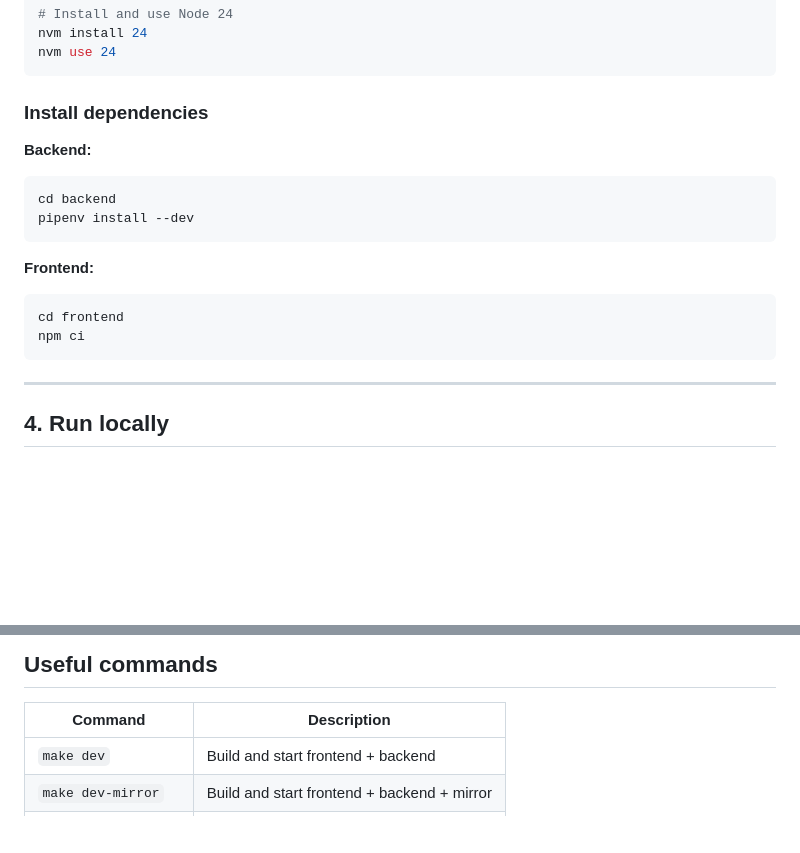
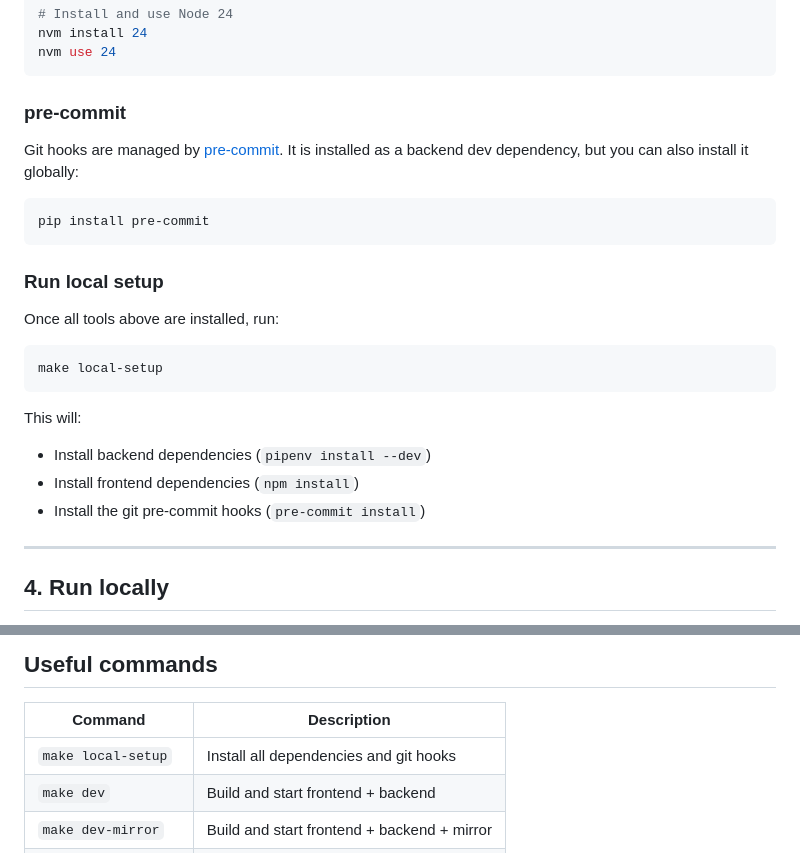
Before and after one commit to FEUP-Analise-e-Gestao-de-Horarios/Horarios, a Markdown page: docs/setup.md, 2 parts joined by grey strips. Rendered like a GitHub page; blank space fills up the shorter version.

````diff
--- a/docs/setup.md
+++ b/docs/setup.md
@@ -57,21 +57,27 @@ nvm install 24
 nvm use 24
 ```
 
-### Install dependencies
+### pre-commit
 
-**Backend:**
+Git hooks are managed by [pre-commit](https://pre-commit.com). It is installed as a backend dev dependency, but you can also install it globally:
 
 ```sh
-cd backend
-pipenv install --dev
+pip install pre-commit
 ```
 
-**Frontend:**
+### Run local setup
+
+Once all tools above are installed, run:
 
 ```sh
-cd frontend
-npm ci
+make local-setup
 ```
+
+This will:
+
+- Install backend dependencies (`pipenv install --dev`)
+- Install frontend dependencies (`npm install`)
+- Install the git pre-commit hooks (`pre-commit install`)
 
 ---
 
@@ -182,6 +188,7 @@ When creating a project in the application, set the schedule URL to:
 
 | Command             | Description                                 |
 | ------------------- | ------------------------------------------- |
+| `make local-setup`  | Install all dependencies and git hooks      |
 | `make dev`          | Build and start frontend + backend          |
 | `make dev-mirror`   | Build and start frontend + backend + mirror |
 | `make mirror`       | Start only the mirror service               |
````
